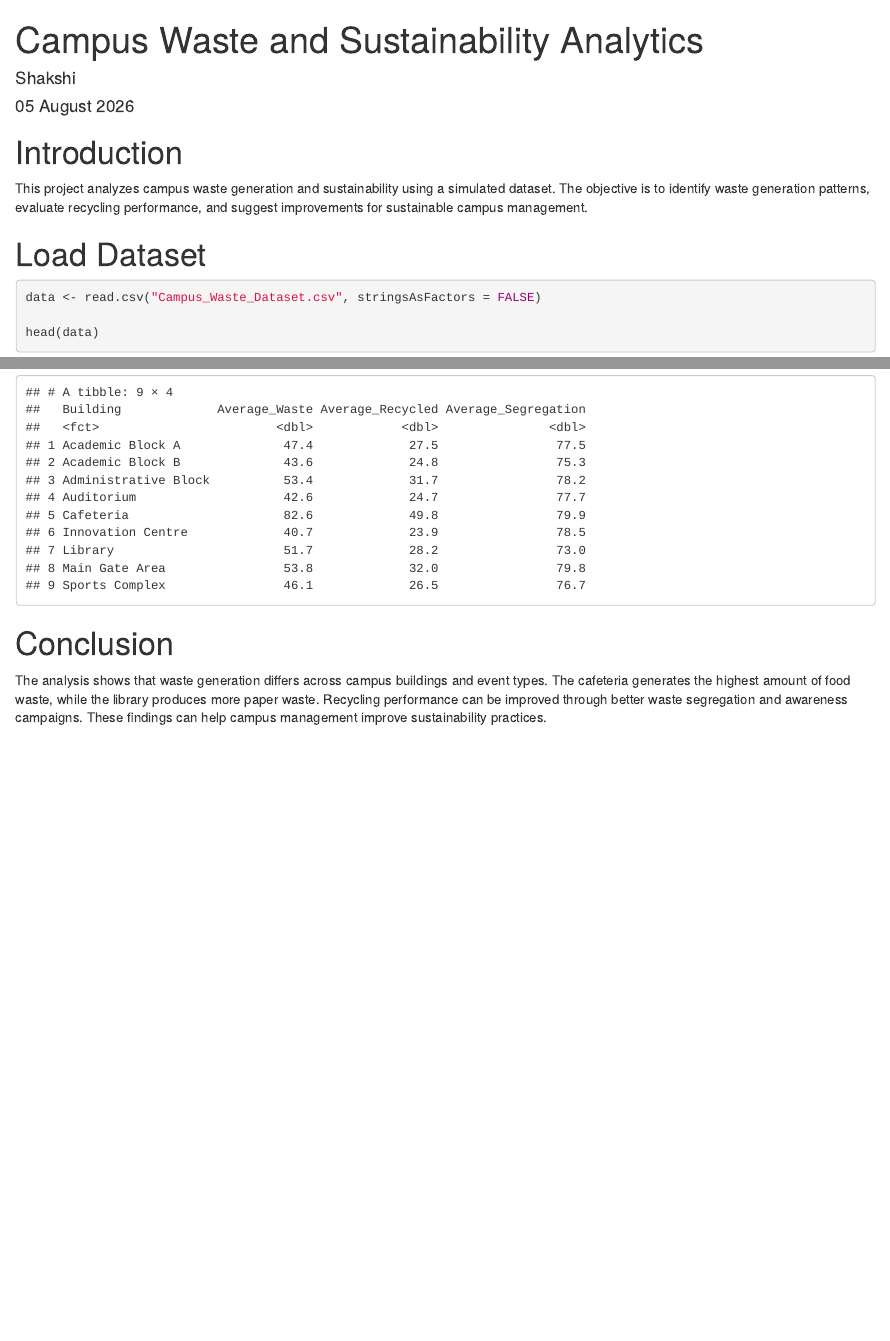
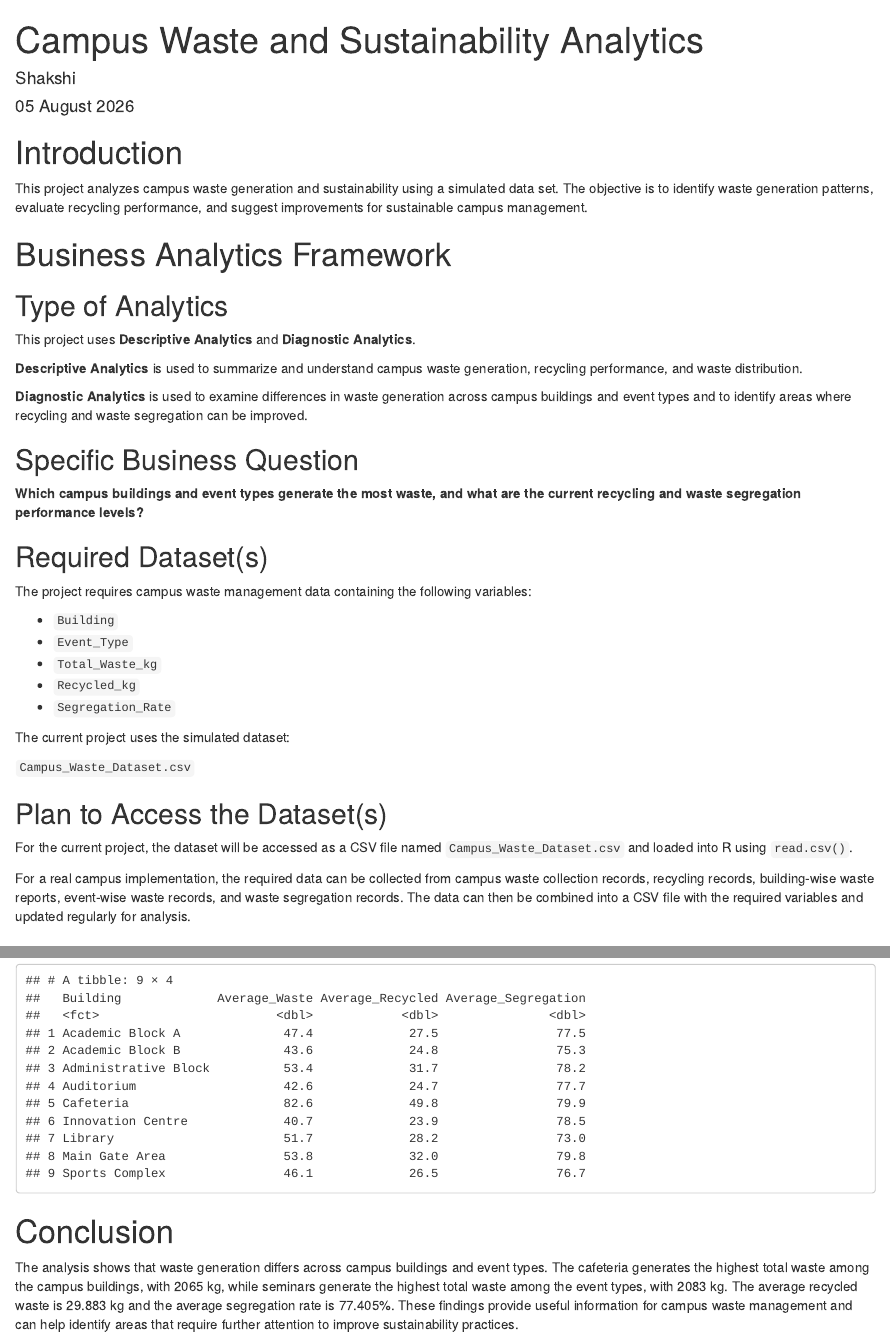
Before and after one commit to shakshisingh0041-collab/Business_Analytics_Project, an R Markdown document (Business_Analytics_Project.Rmd): the page in a window 1100 px wide, from its top, and a second part further down, joined at a grey line. The pictures show the output file Business_Analytics_Project.html that the author committed with the source, opened offline.

Commit message:
Update campus waste analytics project

```diff
--- a/Business_Analytics_Project.Rmd
+++ b/Business_Analytics_Project.Rmd
@@ -15,7 +15,41 @@ library(knitr)
 
 # Introduction
 
-This project analyzes campus waste generation and sustainability using a simulated dataset. The objective is to identify waste generation patterns, evaluate recycling performance, and suggest improvements for sustainable campus management.
+This project analyzes campus waste generation and sustainability using a simulated data set. The objective is to identify waste generation patterns, evaluate recycling performance, and suggest improvements for sustainable campus management.
+
+# Business Analytics Framework
+
+## Type of Analytics
+
+This project uses **Descriptive Analytics** and **Diagnostic Analytics**.
+
+**Descriptive Analytics** is used to summarize and understand campus waste generation, recycling performance, and waste distribution.
+
+**Diagnostic Analytics** is used to examine differences in waste generation across campus buildings and event types and to identify areas where recycling and waste segregation can be improved.
+
+## Specific Business Question
+
+**Which campus buildings and event types generate the most waste, and what are the current recycling and waste segregation performance levels?**
+
+## Required Dataset(s)
+
+The project requires campus waste management data containing the following variables:
+
+- `Building`
+- `Event_Type`
+- `Total_Waste_kg`
+- `Recycled_kg`
+- `Segregation_Rate`
+
+The current project uses the simulated dataset:
+
+`Campus_Waste_Dataset.csv`
+
+## Plan to Access the Dataset(s)
+
+For the current project, the dataset will be accessed as a CSV file named `Campus_Waste_Dataset.csv` and loaded into R using `read.csv()`.
+
+For a real campus implementation, the required data can be collected from campus waste collection records, recycling records, building-wise waste reports, event-wise waste records, and waste segregation records. The data can then be combined into a CSV file with the required variables and updated regularly for analysis.
 
 # Load Dataset
 
@@ -119,4 +153,4 @@ scorecard
 
 # Conclusion
 
-The analysis shows that waste generation differs across campus buildings and event types. The cafeteria generates the highest amount of food waste, while the library produces more paper waste. Recycling performance can be improved through better waste segregation and awareness campaigns. These findings can help campus management improve sustainability practices.
+The analysis shows that waste generation differs across campus buildings and event types. The cafeteria generates the highest total waste among the campus buildings, with 2065 kg, while seminars generate the highest total waste among the event types, with 2083 kg. The average recycled waste is 29.883 kg and the average segregation rate is 77.405%. These findings provide useful information for campus waste management and can help identify areas that require further attention to improve sustainability practices.
```
Also changed, not shown: Business_Analytics_Project.html.
